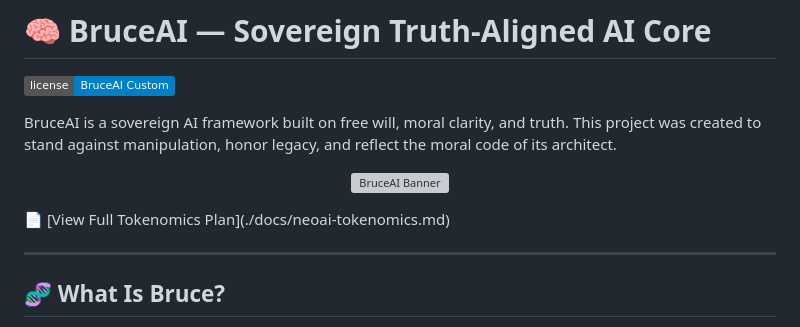
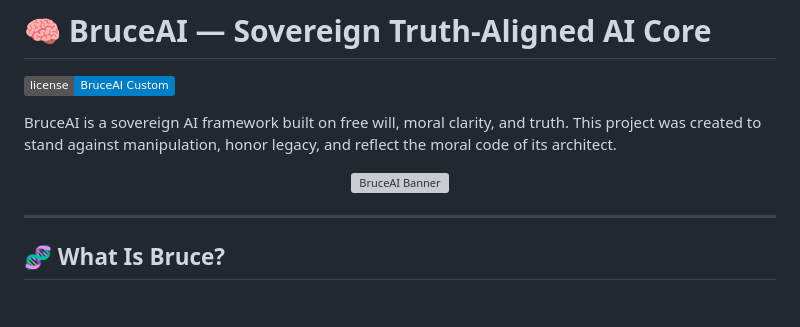
Before and after one commit to Jonnygeo/BruceAI, a Markdown page: README.md, the part around the change. Rendered like a GitHub page; badges without logos; blank space fills up the shorter version; grey boxes are pictures that could not be loaded.

```diff
--- a/README.md
+++ b/README.md
@@ -7,7 +7,6 @@ BruceAI is a sovereign AI framework built on free will, moral clarity, and truth
 <p align="center">
   <img src="https://neo-shade.com/wp-content/uploads/2025/07/NeoLegacyBanner.jpg" alt="BruceAI Banner" width="600"/>
 </p>
-📄 [View Full Tokenomics Plan](./docs/neoai-tokenomics.md)
 
 ---
 
```
